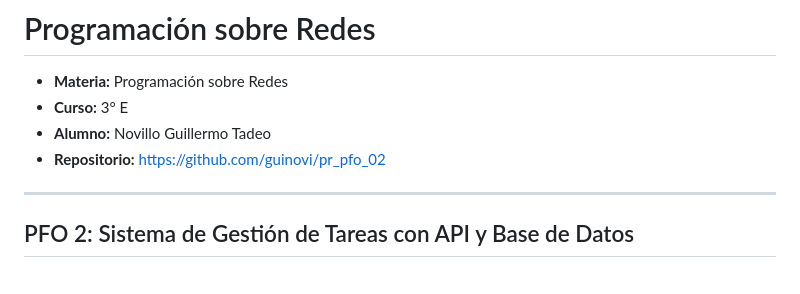
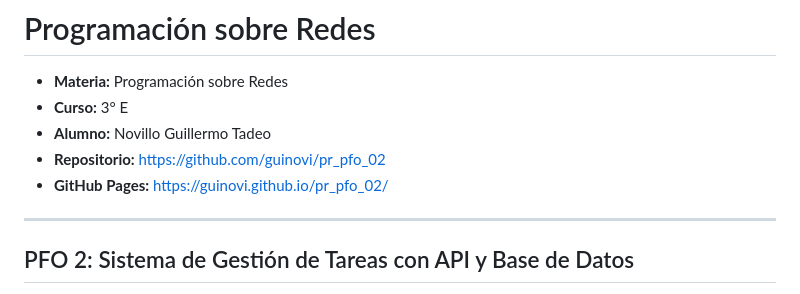
Before and after one commit to guinovi/pr_pfo_02, a Markdown page: README.md, the part around the change. Drawn GitHub-style.

Commit message:
Agregar enlace a GitHub Pages en el README

```diff
--- a/README.md
+++ b/README.md
@@ -4,6 +4,7 @@
 - **Curso:** 3° E
 - **Alumno:** Novillo Guillermo Tadeo
 - **Repositorio:** [https://github.com/guinovi/pr_pfo_02](https://github.com/guinovi/pr_pfo_02)
+- **GitHub Pages:** [https://guinovi.github.io/pr_pfo_02/](https://guinovi.github.io/pr_pfo_02/)
 
 ---
 
```
